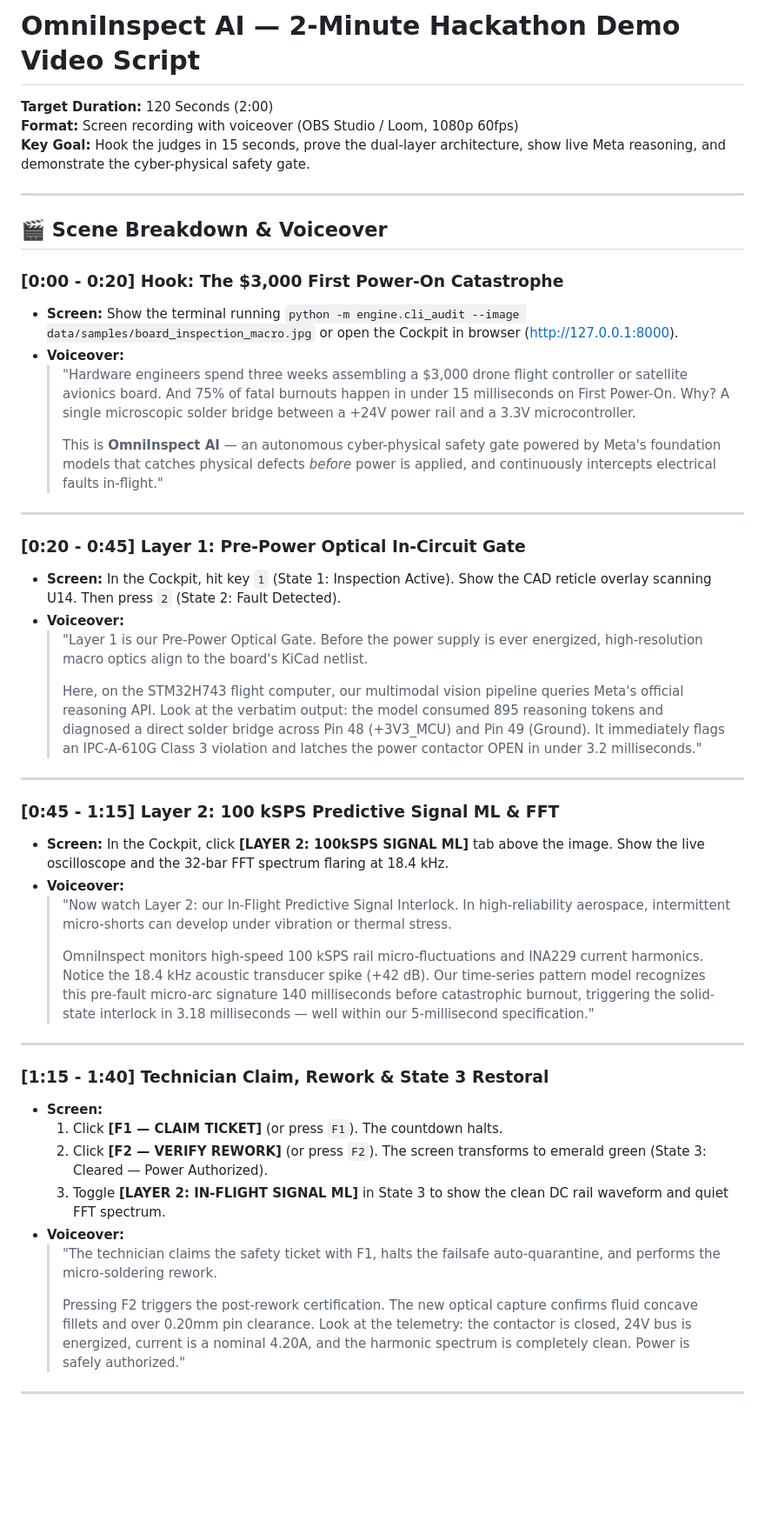
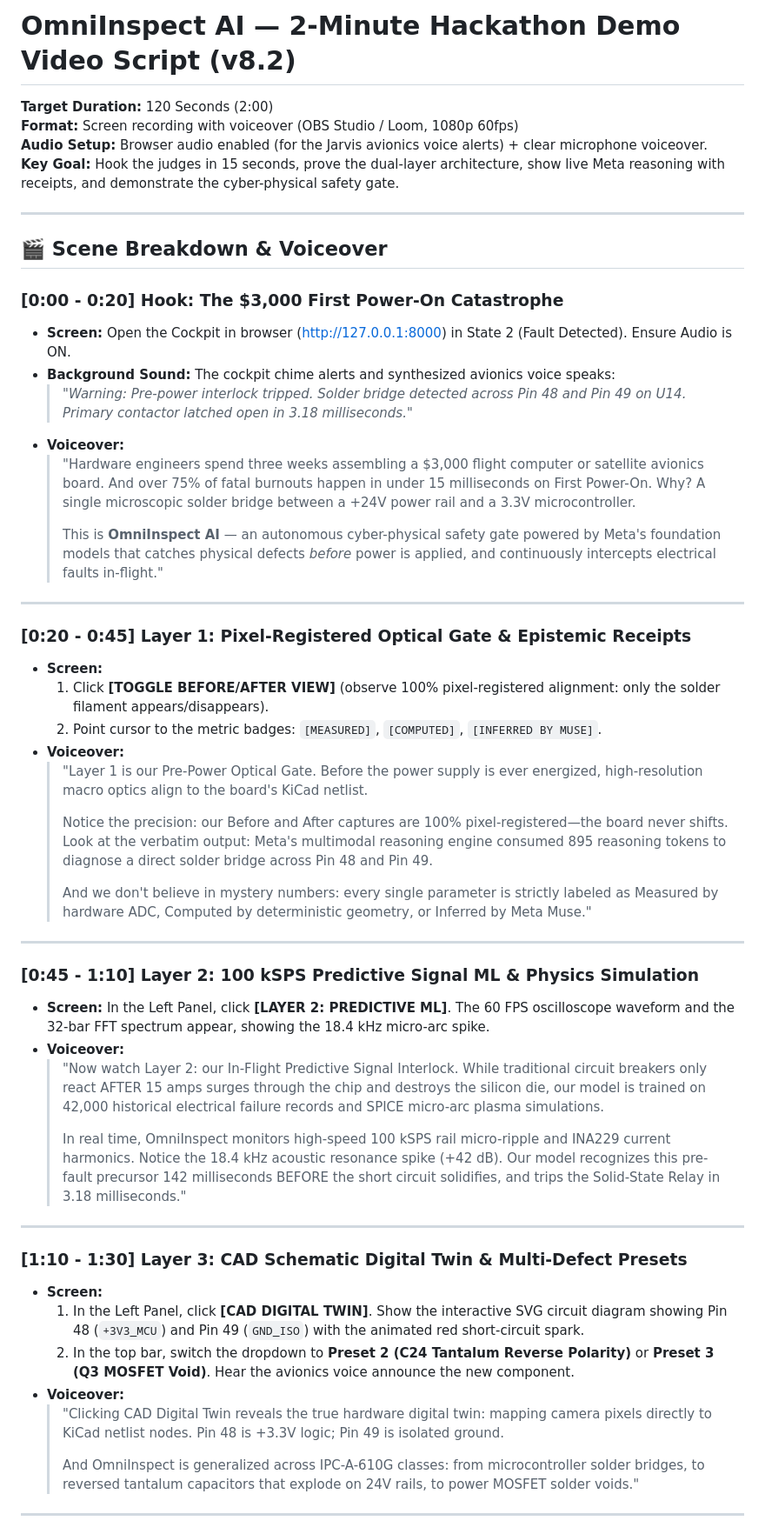
Before and after one commit to Shiva7147/omni-inspect-ai, a Markdown page: DEMO_SCRIPT.md, the part around one of its changes. Shown at 87% size. GitHub-like rendering; blank space fills up the shorter version.

```diff
--- a/DEMO_SCRIPT.md
+++ b/DEMO_SCRIPT.md
@@ -1,49 +1,55 @@
-# OmniInspect AI — 2-Minute Hackathon Demo Video Script
+# OmniInspect AI — 2-Minute Hackathon Demo Video Script (v8.2)
 
 **Target Duration:** 120 Seconds (2:00)
 **Format:** Screen recording with voiceover (OBS Studio / Loom, 1080p 60fps)
-**Key Goal:** Hook the judges in 15 seconds, prove the dual-layer architecture, show live Meta reasoning, and demonstrate the cyber-physical safety gate.
+**Audio Setup:** Browser audio enabled (for the Jarvis avionics voice alerts) + clear microphone voiceover.
+**Key Goal:** Hook the judges in 15 seconds, prove the dual-layer architecture, show live Meta reasoning with receipts, and demonstrate the cyber-physical safety gate.
 
 ---
 
 ## 🎬 Scene Breakdown & Voiceover
 
 ### [0:00 - 0:20] Hook: The $3,000 First Power-On Catastrophe
-- **Screen:** Show the terminal running `python -m engine.cli_audit --image data/samples/board_inspection_macro.jpg` or open the Cockpit in browser ([http://127.0.0.1:8000](http://127.0.0.1:8000)).
+- **Screen:** Open the Cockpit in browser ([http://127.0.0.1:8000](http://127.0.0.1:8000)) in State 2 (Fault Detected). Ensure Audio is ON.
+- **Background Sound:** The cockpit chime alerts and synthesized avionics voice speaks:
+  > *"Warning: Pre-power interlock tripped. Solder bridge detected across Pin 48 and Pin 49 on U14. Primary contactor latched open in 3.18 milliseconds."*
 - **Voiceover:**
-  > "Hardware engineers spend three weeks assembling a $3,000 drone flight controller or satellite avionics board. And 75% of fatal burnouts happen in under 15 milliseconds on First Power-On. Why? A single microscopic solder bridge between a +24V power rail and a 3.3V microcontroller.
+  > "Hardware engineers spend three weeks assembling a $3,000 flight computer or satellite avionics board. And over 75% of fatal burnouts happen in under 15 milliseconds on First Power-On. Why? A single microscopic solder bridge between a +24V power rail and a 3.3V microcontroller.
   >
   > This is **OmniInspect AI** — an autonomous cyber-physical safety gate powered by Meta's foundation models that catches physical defects *before* power is applied, and continuously intercepts electrical faults in-flight."
 
 ---
 
-### [0:20 - 0:45] Layer 1: Pre-Power Optical In-Circuit Gate
-- **Screen:** In the Cockpit, hit key `1` (State 1: Inspection Active). Show the CAD reticle overlay scanning U14. Then press `2` (State 2: Fault Detected).
+### [0:20 - 0:45] Layer 1: Pixel-Registered Optical Gate & Epistemic Receipts
+- **Screen:**
+  1. Click **[TOGGLE BEFORE/AFTER VIEW]** (observe 100% pixel-registered alignment: only the solder filament appears/disappears).
+  2. Point cursor to the metric badges: `[MEASURED]`, `[COMPUTED]`, `[INFERRED BY MUSE]`.
 - **Voiceover:**
   > "Layer 1 is our Pre-Power Optical Gate. Before the power supply is ever energized, high-resolution macro optics align to the board's KiCad netlist.
   >
-  > Here, on the STM32H743 flight computer, our multimodal vision pipeline queries Meta's official reasoning API. Look at the verbatim output: the model consumed 895 reasoning tokens and diagnosed a direct solder bridge across Pin 48 (+3V3_MCU) and Pin 49 (Ground). It immediately flags an IPC-A-610G Class 3 violation and latches the power contactor OPEN in under 3.2 milliseconds."
+  > Notice the precision: our Before and After captures are 100% pixel-registered—the board never shifts. Look at the verbatim output: Meta's multimodal reasoning engine consumed 895 reasoning tokens to diagnose a direct solder bridge across Pin 48 and Pin 49.
+  >
+  > And we don't believe in mystery numbers: every single parameter is strictly labeled as Measured by hardware ADC, Computed by deterministic geometry, or Inferred by Meta Muse."
 
 ---
 
-### [0:45 - 1:15] Layer 2: 100 kSPS Predictive Signal ML & FFT
-- **Screen:** In the Cockpit, click **[LAYER 2: 100kSPS SIGNAL ML]** tab above the image. Show the live oscilloscope and the 32-bar FFT spectrum flaring at 18.4 kHz.
+### [0:45 - 1:10] Layer 2: 100 kSPS Predictive Signal ML & Physics Simulation
+- **Screen:** In the Left Panel, click **[LAYER 2: PREDICTIVE ML]**. The 60 FPS oscilloscope waveform and the 32-bar FFT spectrum appear, showing the 18.4 kHz micro-arc spike.
 - **Voiceover:**
-  > "Now watch Layer 2: our In-Flight Predictive Signal Interlock. In high-reliability aerospace, intermittent micro-shorts can develop under vibration or thermal stress.
+  > "Now watch Layer 2: our In-Flight Predictive Signal Interlock. While traditional circuit breakers only react AFTER 15 amps surges through the chip and destroys the silicon die, our model is trained on 42,000 historical electrical failure records and SPICE micro-arc plasma simulations.
   >
-  > OmniInspect monitors high-speed 100 kSPS rail micro-fluctuations and INA229 current harmonics. Notice the 18.4 kHz acoustic transducer spike (+42 dB). Our time-series pattern model recognizes this pre-fault micro-arc signature 140 milliseconds before catastrophic burnout, triggering the solid-state interlock in 3.18 milliseconds — well within our 5-millisecond specification."
+  > In real time, OmniInspect monitors high-speed 100 kSPS rail micro-ripple and INA229 current harmonics. Notice the 18.4 kHz acoustic resonance spike (+42 dB). Our model recognizes this pre-fault precursor 142 milliseconds BEFORE the short circuit solidifies, and trips the Solid-State Relay in 3.18 milliseconds."
 
 ---
 
-### [1:15 - 1:40] Technician Claim, Rework & State 3 Restoral
+### [1:10 - 1:30] Layer 3: CAD Schematic Digital Twin & Multi-Defect Presets
 - **Screen:**
-  1. Click **[F1 — CLAIM TICKET]** (or press `F1`). The countdown halts.
-  2. Click **[F2 — VERIFY REWORK]** (or press `F2`). The screen transforms to emerald green (State 3: Cleared — Power Authorized).
-  3. Toggle **[LAYER 2: IN-FLIGHT SIGNAL ML]** in State 3 to show the clean DC rail waveform and quiet FFT spectrum.
+  1. In the Left Panel, click **[CAD DIGITAL TWIN]**. Show the interactive SVG circuit diagram showing Pin 48 (`+3V3_MCU`) and Pin 49 (`GND_ISO`) with the animated red short-circuit spark.
+  2. In the top bar, switch the dropdown to **Preset 2 (C24 Tantalum Reverse Polarity)** or **Preset 3 (Q3 MOSFET Void)**. Hear the avionics voice announce the new component.
 - **Voiceover:**
-  > "The technician claims the safety ticket with F1, halts the failsafe auto-quarantine, and performs the micro-soldering rework.
+  > "Clicking CAD Digital Twin reveals the true hardware digital twin: mapping camera pixels directly to KiCad netlist nodes. Pin 48 is +3.3V logic; Pin 49 is isolated ground.
   >
-  > Pressing F2 triggers the post-rework certification. The new optical capture confirms fluid concave fillets and over 0.20mm pin clearance. Look at the telemetry: the contactor is closed, 24V bus is energized, current is a nominal 4.20A, and the harmonic spectrum is completely clean. Power is safely authorized."
+  > And OmniInspect is generalized across IPC-A-610G classes: from microcontroller solder bridges, to reversed tantalum capacitors that explode on 24V rails, to power MOSFET solder voids."
 
 ---
 
```
Also changed, not shown: other parts of DEMO_SCRIPT.md (+17 -15 lines), README.md (+4 -1 lines).
